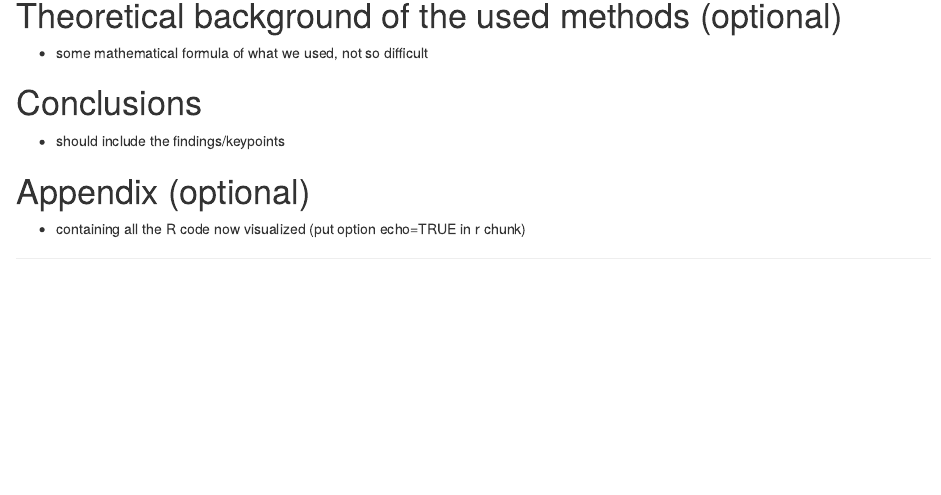
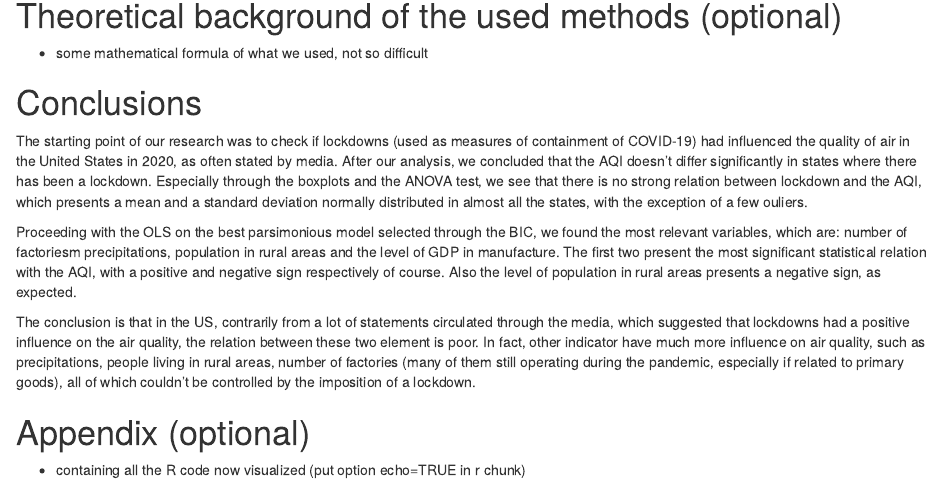
Before and after one commit to mathicard/DSE-Statistical-Learning, an R Markdown document (StatisticalLearning_AboveTheNorm.Rmd): the page in a window 1100 px wide, from 15210 px down. Rendered offline with R 4.5, knitr and Pandoc, with nearby package versions; some code elsewhere in the file could not run offline.

Commit message:
Update StatisticalLearning_AboveTheNorm.Rmd

```diff
--- a/StatisticalLearning_AboveTheNorm.Rmd
+++ b/StatisticalLearning_AboveTheNorm.Rmd
@@ -666,7 +666,23 @@ In conclusion, we keep this last KNN model to predict the category at which Stat
 - some mathematical formula of what we used, not so difficult
 
 # Conclusions
-- should include the findings/keypoints
+
+The starting point of our research was to check if lockdowns (used as measures of containment of COVID-19)
+had influenced the quality of air in the United States in 2020, as often stated by media.
+After our analysis, we concluded that the AQI doesn't differ significantly in states where there has been a lockdown.
+Especially through the boxplots and the ANOVA test, we see that there is no strong relation between lockdown and the AQI,
+which presents a mean and a standard deviation normally distributed in almost all the states, with the exception of a few ouliers.
+
+Proceeding with the OLS on the best parsimonious model selected through the BIC, we found the most relevant variables,
+which are: number of factoriesm precipitations, population in rural areas and the level of GDP in manufacture.
+The first two present the most significant statistical relation with the AQI, with a positive and negative sign respectively of course.
+Also the level of population in rural areas presents a negative sign, as expected.
+
+The conclusion is that in the US, contrarily from a lot of statements circulated through the media,
+which suggested that lockdowns had a positive influence on the air quality, the relation between these two element is poor.
+In fact, other indicator have much more influence on air quality, such as precipitations, people living in rural areas,
+number of factories (many of them still operating during the pandemic, especially if related to primary goods), all of which
+couldn't be controlled by the imposition of a lockdown.
 
 # Appendix (optional)
 - containing all the R code now visualized (put option echo=TRUE in r chunk)
```
